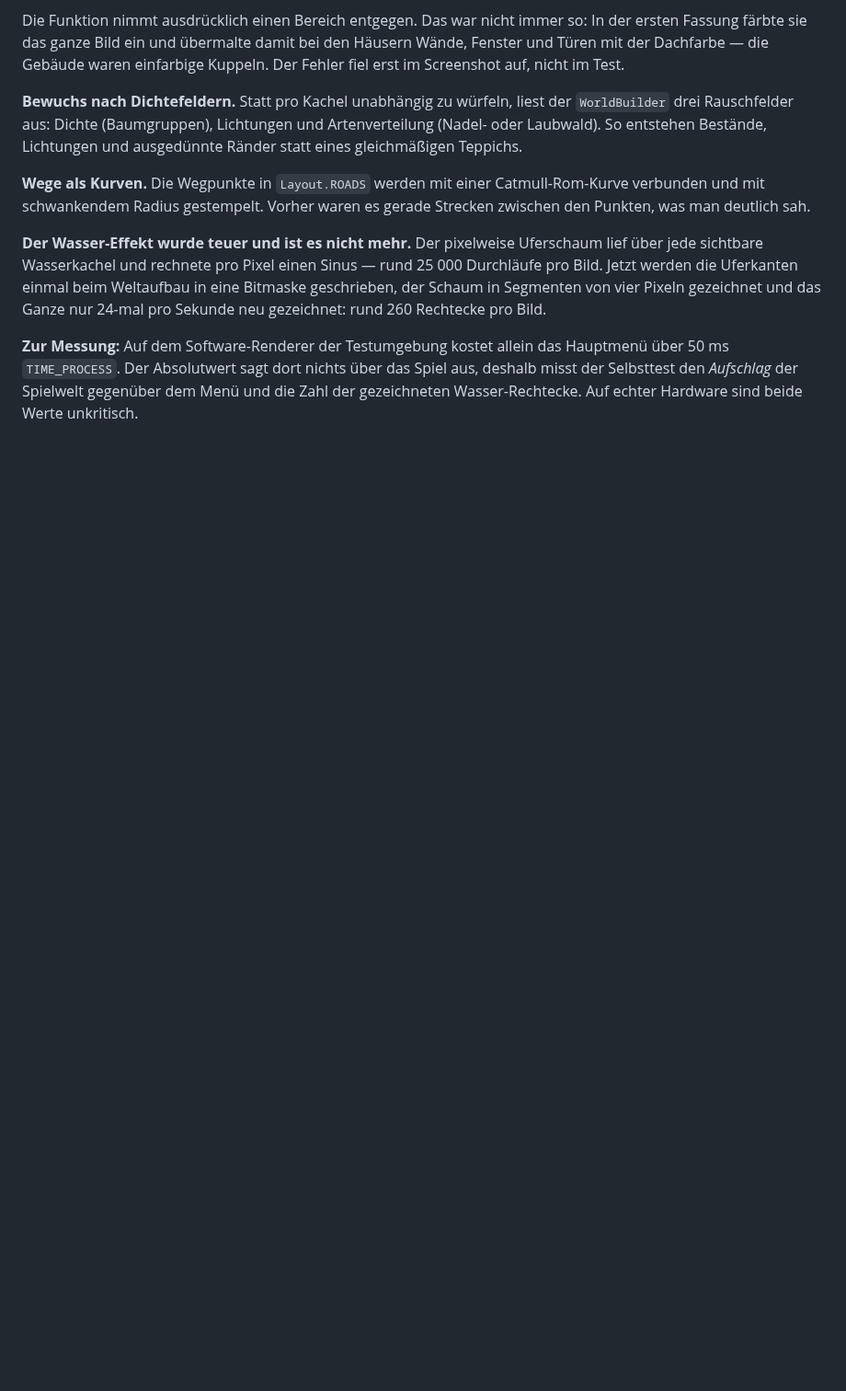
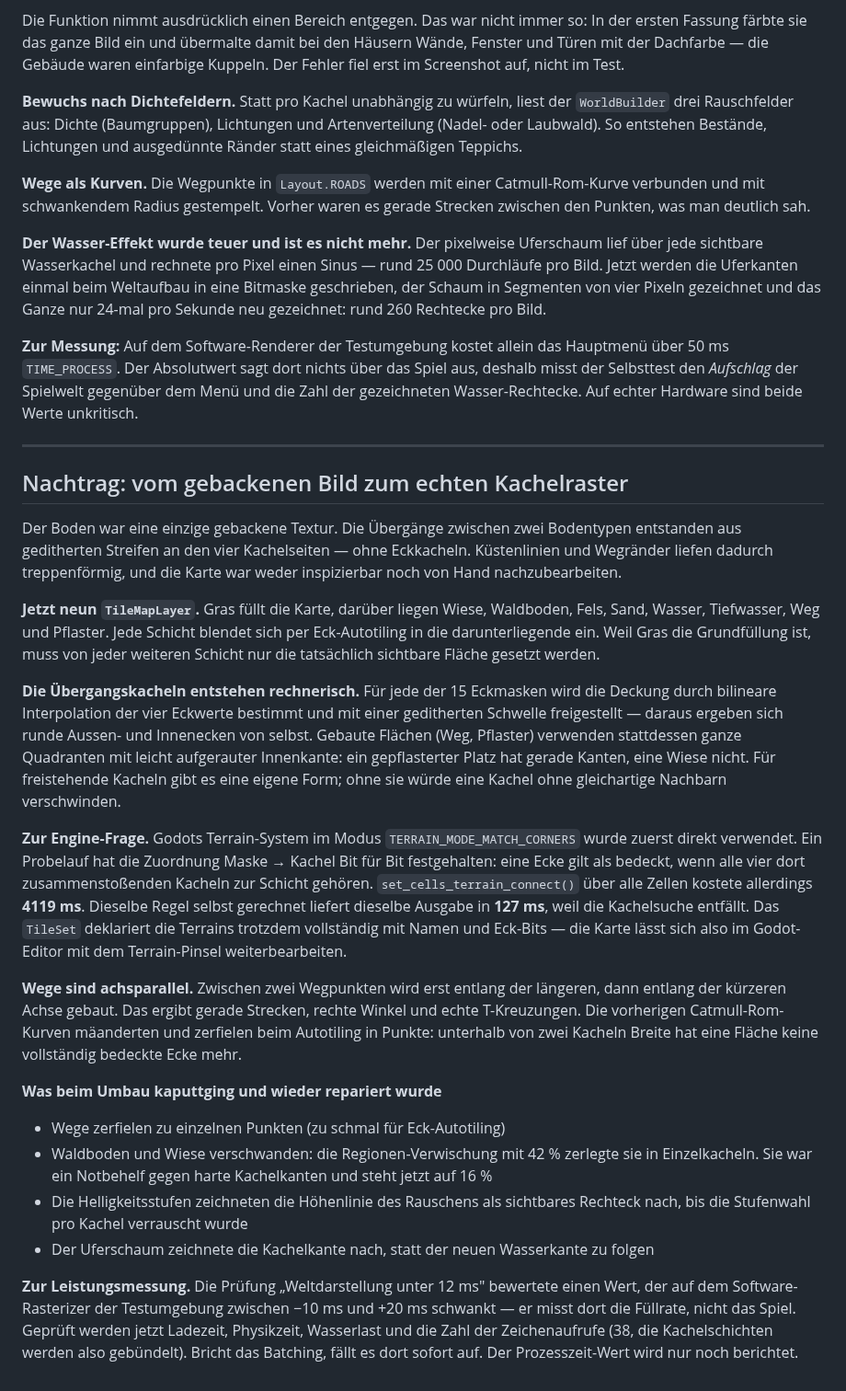
Before and after one commit to Liouinz/2D-Spiel-, a Markdown page: docs/architektur.md, the part around the change. Shown at 92% size. GitHub-like rendering; blank space fills up the shorter version.

```diff
--- a/docs/architektur.md
+++ b/docs/architektur.md
@@ -92,3 +92,50 @@ gezeichnet: rund 260 Rechtecke pro Bild.
 50 ms `TIME_PROCESS`. Der Absolutwert sagt dort nichts über das Spiel aus, deshalb misst der
 Selbsttest den *Aufschlag* der Spielwelt gegenüber dem Menü und die Zahl der gezeichneten
 Wasser-Rechtecke. Auf echter Hardware sind beide Werte unkritisch.
+
+---
+
+## Nachtrag: vom gebackenen Bild zum echten Kachelraster
+
+Der Boden war eine einzige gebackene Textur. Die Übergänge zwischen zwei Bodentypen entstanden
+aus geditherten Streifen an den vier Kachelseiten — ohne Eckkacheln. Küstenlinien und Wegränder
+liefen dadurch treppenförmig, und die Karte war weder inspizierbar noch von Hand nachzubearbeiten.
+
+**Jetzt neun `TileMapLayer`.** Gras füllt die Karte, darüber liegen Wiese, Waldboden, Fels, Sand,
+Wasser, Tiefwasser, Weg und Pflaster. Jede Schicht blendet sich per Eck-Autotiling in die
+darunterliegende ein. Weil Gras die Grundfüllung ist, muss von jeder weiteren Schicht nur die
+tatsächlich sichtbare Fläche gesetzt werden.
+
+**Die Übergangskacheln entstehen rechnerisch.** Für jede der 15 Eckmasken wird die Deckung durch
+bilineare Interpolation der vier Eckwerte bestimmt und mit einer geditherten Schwelle
+freigestellt — daraus ergeben sich runde Aussen- und Innenecken von selbst. Gebaute Flächen (Weg,
+Pflaster) verwenden stattdessen ganze Quadranten mit leicht aufgerauter Innenkante: ein
+gepflasterter Platz hat gerade Kanten, eine Wiese nicht. Für freistehende Kacheln gibt es eine
+eigene Form; ohne sie würde eine Kachel ohne gleichartige Nachbarn verschwinden.
+
+**Zur Engine-Frage.** Godots Terrain-System im Modus `TERRAIN_MODE_MATCH_CORNERS` wurde zuerst
+direkt verwendet. Ein Probelauf hat die Zuordnung Maske → Kachel Bit für Bit festgehalten: eine
+Ecke gilt als bedeckt, wenn alle vier dort zusammenstoßenden Kacheln zur Schicht gehören.
+`set_cells_terrain_connect()` über alle Zellen kostete allerdings **4119 ms**. Dieselbe Regel
+selbst gerechnet liefert dieselbe Ausgabe in **127 ms**, weil die Kachelsuche entfällt. Das
+`TileSet` deklariert die Terrains trotzdem vollständig mit Namen und Eck-Bits — die Karte lässt
+sich also im Godot-Editor mit dem Terrain-Pinsel weiterbearbeiten.
+
+**Wege sind achsparallel.** Zwischen zwei Wegpunkten wird erst entlang der längeren, dann entlang
+der kürzeren Achse gebaut. Das ergibt gerade Strecken, rechte Winkel und echte T-Kreuzungen. Die
+vorherigen Catmull-Rom-Kurven mäanderten und zerfielen beim Autotiling in Punkte: unterhalb von
+zwei Kacheln Breite hat eine Fläche keine vollständig bedeckte Ecke mehr.
+
+**Was beim Umbau kaputtging und wieder repariert wurde**
+- Wege zerfielen zu einzelnen Punkten (zu schmal für Eck-Autotiling)
+- Waldboden und Wiese verschwanden: die Regionen-Verwischung mit 42 % zerlegte sie in
+  Einzelkacheln. Sie war ein Notbehelf gegen harte Kachelkanten und steht jetzt auf 16 %
+- Die Helligkeitsstufen zeichneten die Höhenlinie des Rauschens als sichtbares Rechteck nach,
+  bis die Stufenwahl pro Kachel verrauscht wurde
+- Der Uferschaum zeichnete die Kachelkante nach, statt der neuen Wasserkante zu folgen
+
+**Zur Leistungsmessung.** Die Prüfung „Weltdarstellung unter 12 ms" bewertete einen Wert, der auf
+dem Software-Rasterizer der Testumgebung zwischen −10 ms und +20 ms schwankt — er misst dort die
+Füllrate, nicht das Spiel. Geprüft werden jetzt Ladezeit, Physikzeit, Wasserlast und die Zahl der
+Zeichenaufrufe (38, die Kachelschichten werden also gebündelt). Bricht das Batching, fällt es dort
+sofort auf. Der Prozesszeit-Wert wird nur noch berichtet.
```
Also changed, not shown: README.md (+24 -7 lines), docs/bilder/dorf.png, docs/bilder/strand.png, docs/bilder/wald.png, 3 other files.
